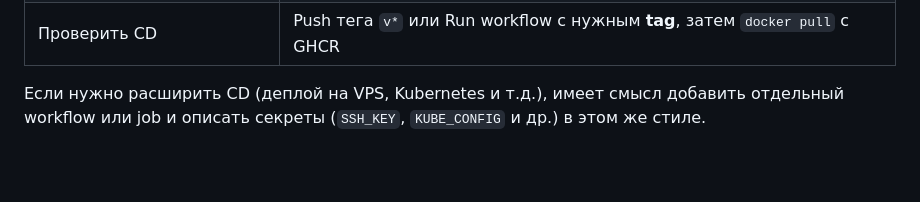
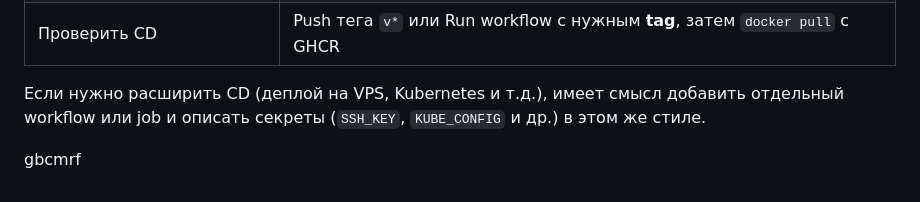
Before and after one commit to The-United-Nation-of-Monkeys/hotels_rpm, a Markdown page: docs/ci-cd-testing.md, the part around the change. Drawn GitHub-style; blank space fills up the shorter version.

Commit message:
chore: проверка запуска CI

```diff
--- a/docs/ci-cd-testing.md
+++ b/docs/ci-cd-testing.md
@@ -227,3 +227,5 @@ docker build -t hotels-notification:local -f notification_service/Dockerfile not
 | Проверить CD | Push тега `v*` или Run workflow с нужным **tag**, затем `docker pull` с GHCR |
 
 Если нужно расширить CD (деплой на VPS, Kubernetes и т.д.), имеет смысл добавить отдельный workflow или job и описать секреты (`SSH_KEY`, `KUBE_CONFIG` и др.) в этом же стиле.
+
+gbcmrf
```
